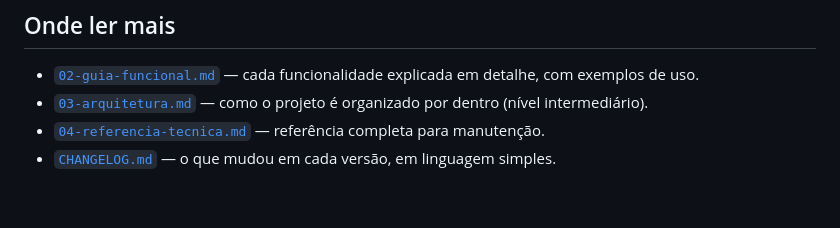
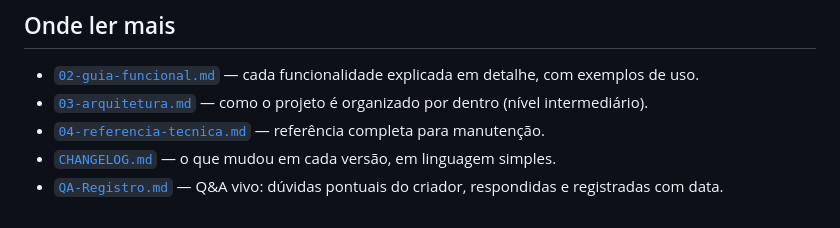
Before and after one commit to Cs-Ave/furious-rhino, a Markdown page: docs/01-visao-geral.md, the part around the change. Rendered like a GitHub page.

Commit message:
docs: QA-Registro — Q&A vivo de duvidas do dono (admin via !, release de sprite, portas 3000x3210, news, /?setup)
Co-Authored-By: Claude Fable 5 <noreply@anthropic.com>

```diff
--- a/docs/01-visao-geral.md
+++ b/docs/01-visao-geral.md
@@ -69,3 +69,4 @@ Este projeto não é só o jogo — é também a "sala de controle" dele:
 - [`03-arquitetura.md`](03-arquitetura.md) — como o projeto é organizado por dentro (nível intermediário).
 - [`04-referencia-tecnica.md`](04-referencia-tecnica.md) — referência completa para manutenção.
 - [`CHANGELOG.md`](CHANGELOG.md) — o que mudou em cada versão, em linguagem simples.
+- [`QA-Registro.md`](QA-Registro.md) — Q&A vivo: dúvidas pontuais do criador, respondidas e registradas com data.
```
Also changed, not shown: CLAUDE.md (+1 -0 lines), docs/QA-Registro.md (added, +71 -0 lines).
